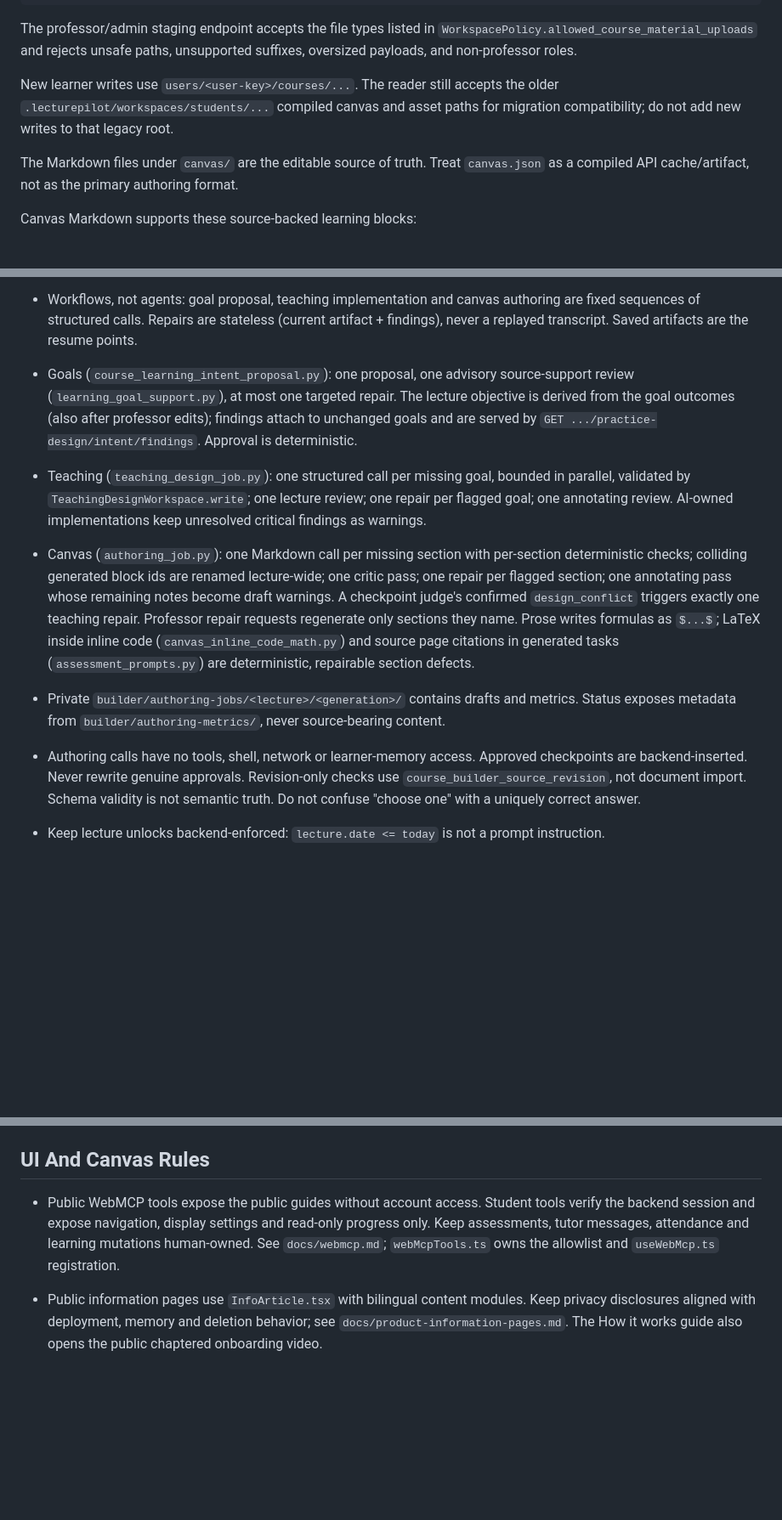
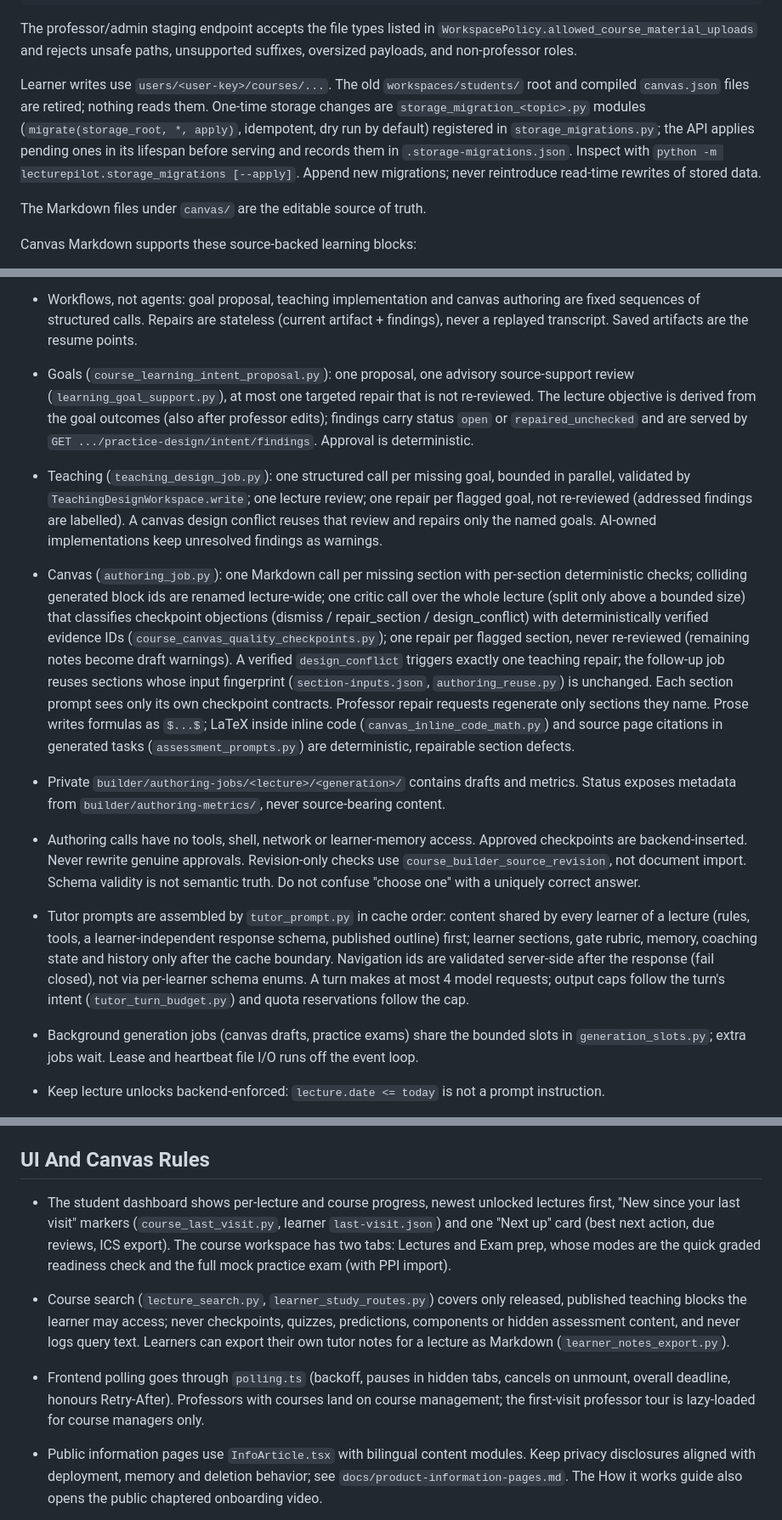
Before and after one commit to SebastianBoehler/lecture-pilot, a Markdown page: AGENTS.md, 3 parts joined by grey strips. Shown at 85% size. Rendered like a GitHub page; blank space fills up the shorter version.

Commit message:
docs(agents): describe the simplified runtime, authoring and student flows
Co-Authored-By: Claude Opus 5.5 <noreply@anthropic.com>

```diff
--- a/AGENTS.md
+++ b/AGENTS.md
@@ -136,13 +137,16 @@ The professor/admin staging endpoint accepts the file types listed in
 `WorkspacePolicy.allowed_course_material_uploads` and rejects unsafe paths,
 unsupported suffixes, oversized payloads, and non-professor roles.
 
-New learner writes use `users/<user-key>/courses/...`. The reader still accepts
-the older `.lecturepilot/workspaces/students/...` compiled canvas and asset
-paths for migration compatibility; do not add new writes to that legacy root.
+Learner writes use `users/<user-key>/courses/...`. The old
+`workspaces/students/` root and compiled `canvas.json` files are retired; nothing
+reads them. One-time storage changes are `storage_migration_<topic>.py` modules
+(`migrate(storage_root, *, apply)`, idempotent, dry run by default) registered in
+`storage_migrations.py`; the API applies pending ones in its lifespan before serving
+and records them in `.storage-migrations.json`. Inspect with
+`python -m lecturepilot.storage_migrations [--apply]`. Append new migrations; never
+reintroduce read-time rewrites of stored data.
 
-The Markdown files under `canvas/` are the editable source of truth. Treat
-`canvas.json` as a compiled API cache/artifact, not as the primary authoring
-format.
+The Markdown files under `canvas/` are the editable source of truth.
 
 Canvas Markdown supports these source-backed learning blocks:
 
@@ -185,17 +190,23 @@ integrations/tuebingen/   TUE API wrapper integration notes
   sequences of structured calls. Repairs are stateless (current artifact + findings), never a
   replayed transcript. Saved artifacts are the resume points.
 - Goals (`course_learning_intent_proposal.py`): one proposal, one advisory source-support review
-  (`learning_goal_support.py`), at most one targeted repair. The lecture objective is derived
-  from the goal outcomes (also after professor edits); findings attach to unchanged goals and
-  are served by `GET .../practice-design/intent/findings`. Approval is deterministic.
+  (`learning_goal_support.py`), at most one targeted repair that is not re-reviewed. The lecture
+  objective is derived from the goal outcomes (also after professor edits); findings carry
+  status `open` or `repaired_unchecked` and are served by `GET .../practice-design/intent/findings`.
+  Approval is deterministic.
 - Teaching (`teaching_design_job.py`): one structured call per missing goal, bounded in parallel,
-  validated by `TeachingDesignWorkspace.write`; one lecture review; one repair per flagged goal;
-  one annotating review. AI-owned implementations keep unresolved critical findings as warnings.
+  validated by `TeachingDesignWorkspace.write`; one lecture review; one repair per flagged goal,
+  not re-reviewed (addressed findings are labelled). A canvas design conflict reuses that review
+  and repairs only the named goals. AI-owned implementations keep unresolved findings as warnings.
 - Canvas (`authoring_job.py`): one Markdown call per missing section with per-section
-  deterministic checks; colliding generated block ids are renamed lecture-wide; one critic pass;
-  one repair per flagged section; one annotating pass whose remaining notes become draft
-  warnings. A checkpoint judge's confirmed `design_conflict` triggers exactly one teaching
-  repair. Professor repair requests regenerate only sections they name. Prose writes formulas
+  deterministic checks; colliding generated block ids are renamed lecture-wide; one critic call
+  over the whole lecture (split only above a bounded size) that classifies checkpoint objections
+  (dismiss / repair_section / design_conflict) with deterministically verified evidence IDs
+  (`course_canvas_quality_checkpoints.py`); one repair per flagged section, never re-reviewed
+  (remaining notes become draft warnings). A verified `design_conflict` triggers exactly one
+  teaching repair; the follow-up job reuses sections whose input fingerprint
+  (`section-inputs.json`, `authoring_reuse.py`) is unchanged. Each section prompt sees only its
+  own checkpoint contracts. Professor repair requests regenerate only sections they name. Prose writes formulas
   as `$...$`; LaTeX inside inline code (`canvas_inline_code_math.py`) and source page citations
   in generated tasks (`assessment_prompts.py`) are deterministic, repairable section defects.
 - Private `builder/authoring-jobs/<lecture>/<generation>/` contains drafts and metrics.
@@ -205,6 +216,14 @@ integrations/tuebingen/   TUE API wrapper integration notes
   `course_builder_source_revision`, not document import. Schema validity is not semantic
   truth. Do not confuse "choose one" with a uniquely correct answer.
 
+- Tutor prompts are assembled by `tutor_prompt.py` in cache order: content shared by every
+  learner of a lecture (rules, tools, a learner-independent response schema, published outline)
+  first; learner sections, gate rubric, memory, coaching state and history only after the cache
+  boundary. Navigation ids are validated server-side after the response (fail closed), not via
+  per-learner schema enums. A turn makes at most 4 model requests; output caps follow the turn's
+  intent (`tutor_turn_budget.py`) and quota reservations follow the cap.
+- Background generation jobs (canvas drafts, practice exams) share the bounded slots in
+  `generation_slots.py`; extra jobs wait. Lease and heartbeat file I/O runs off the event loop.
 - Keep lecture unlocks backend-enforced: `lecture.date <= today` is not a
   prompt instruction.
 - Attendance changes agent behavior; it must not fork the workspace schema.
@@ -335,10 +354,18 @@ integrations/tuebingen/   TUE API wrapper integration notes
 
 ## UI And Canvas Rules
 
-- Public WebMCP tools expose the public guides without account access. Student tools
-  verify the backend session and expose navigation, display settings and read-only progress only.
-  Keep assessments, tutor messages, attendance and learning mutations human-owned.
-  See `docs/webmcp.md`; `webMcpTools.ts` owns the allowlist and `useWebMcp.ts` registration.
+- The student dashboard shows per-lecture and course progress, newest unlocked lectures first,
+  "New since your last visit" markers (`course_last_visit.py`, learner `last-visit.json`) and one
+  "Next up" card (best next action, due reviews, ICS export). The course workspace has two tabs:
+  Lectures and Exam prep, whose modes are the quick graded readiness check and the full mock
+  practice exam (with PPI import).
+- Course search (`lecture_search.py`, `learner_study_routes.py`) covers only released, published
+  teaching blocks the learner may access; never checkpoints, quizzes, predictions, components or
+  hidden assessment content, and never logs query text. Learners can export their own tutor
+  notes for a lecture as Markdown (`learner_notes_export.py`).
+- Frontend polling goes through `polling.ts` (backoff, pauses in hidden tabs, cancels on unmount,
+  overall deadline, honours Retry-After). Professors with courses land on course management;
+  the first-visit professor tour is lazy-loaded for course managers only.
 
 - Public information pages use `InfoArticle.tsx` with bilingual content modules.
   Keep privacy disclosures aligned with deployment, memory and deletion behavior;
```
Also changed, not shown: other parts of AGENTS.md (+8 -3 lines).
